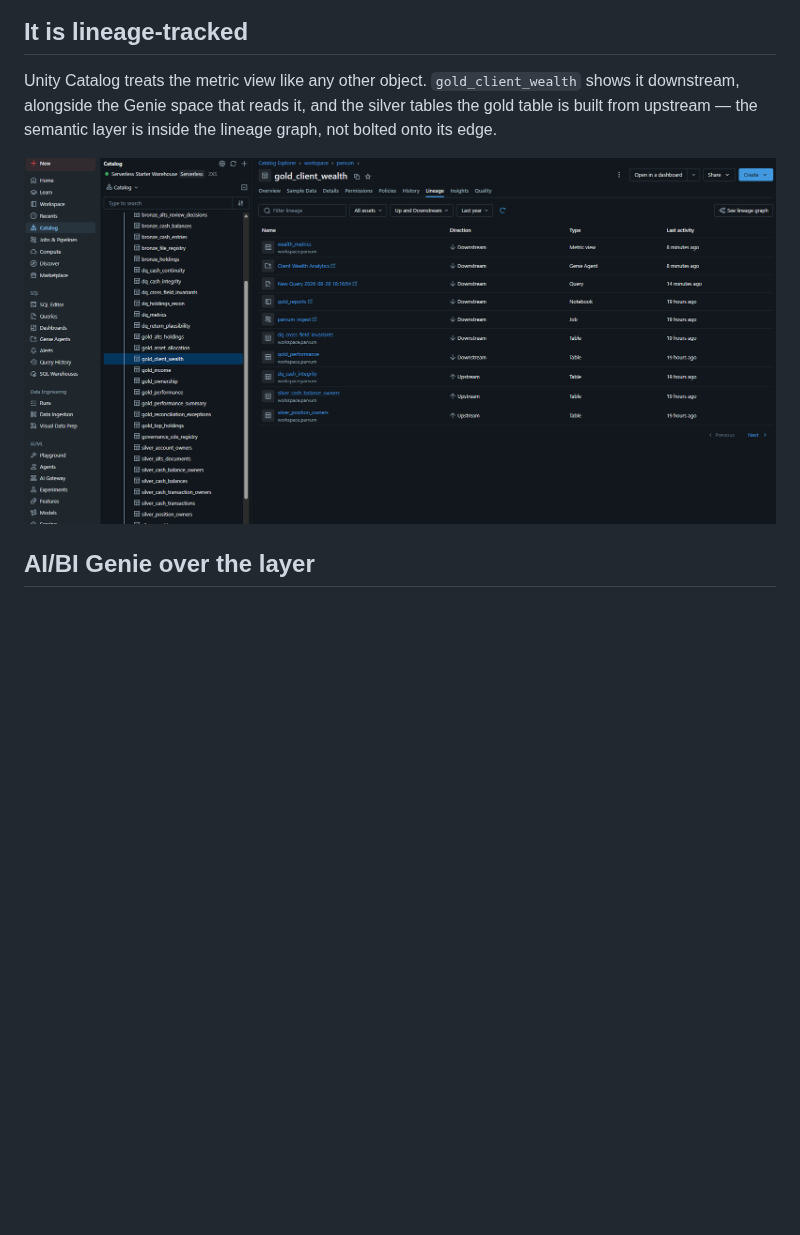
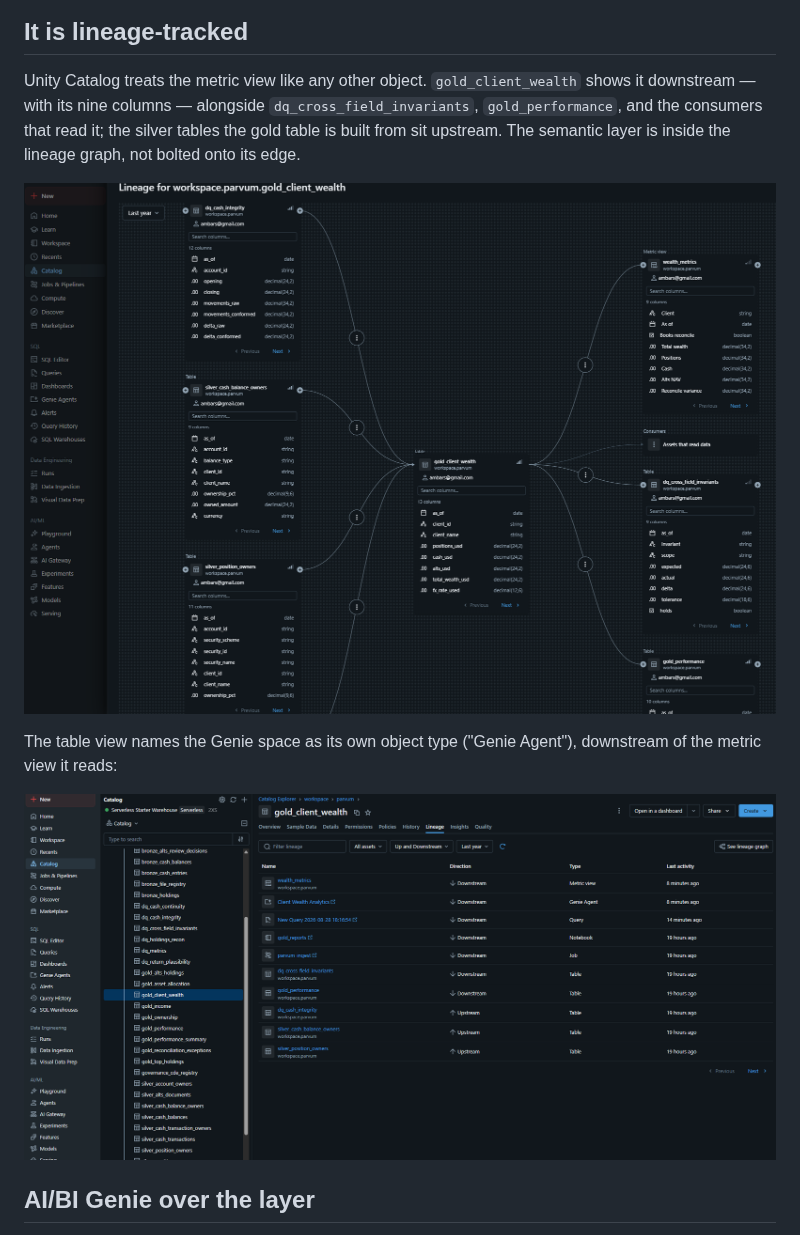
Before and after one commit to ambarshukla/parvum, a Markdown page: docs/SEMANTIC_LAYER.md, the part around one of its changes. Rendered like a GitHub page; pictures changed too: docs/img/lineage-graph.png (added); blank space fills up the shorter version.

Commit message:
Add generated-SQL and visual-lineage screenshots to the semantic-layer doc
The Genie "Show code" panel shows the generated query calling MEASURE() on
the wealth_metrics view -- direct evidence the assistant consumed the
governed measure rather than an ad-hoc SUM. The visual lineage graph shows
the metric view (with its columns) and downstream consumers around
gold_client_wealth, alongside the existing table-form lineage shot.

```diff
--- a/docs/SEMANTIC_LAYER.md
+++ b/docs/SEMANTIC_LAYER.md
@@ -46,11 +46,17 @@ ORDER  BY aum DESC;
 ## It is lineage-tracked
 
 Unity Catalog treats the metric view like any other object. `gold_client_wealth`
-shows it downstream, alongside the Genie space that reads it, and the silver
-tables the gold table is built from upstream — the semantic layer is inside the
-lineage graph, not bolted onto its edge.
+shows it downstream — with its nine columns — alongside `dq_cross_field_invariants`,
+`gold_performance`, and the consumers that read it; the silver tables the gold
+table is built from sit upstream. The semantic layer is inside the lineage
+graph, not bolted onto its edge.
 
-![Lineage view of gold_client_wealth showing the metric view and Genie agent downstream, silver tables upstream](img/metric-view-lineage.png)
+![Visual lineage graph for gold_client_wealth: silver tables upstream, the wealth_metrics metric view and downstream tables/consumers on the right](img/lineage-graph.png)
+
+The table view names the Genie space as its own object type ("Genie Agent"),
+downstream of the metric view it reads:
+
+![Lineage table for gold_client_wealth listing the metric view and Genie agent as downstream assets](img/metric-view-lineage.png)
 
 ## AI/BI Genie over the layer
 
```
Also changed, not shown: other parts of docs/SEMANTIC_LAYER.md (+6 -0 lines), docs/img/genie-generated-sql.png (added).
